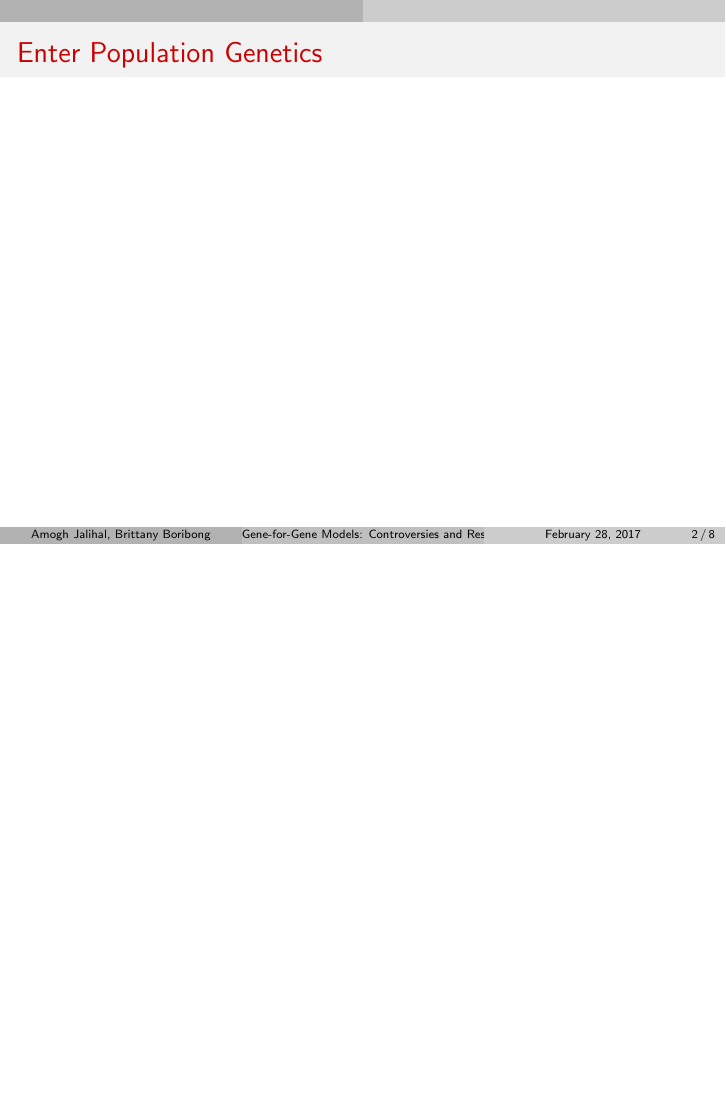
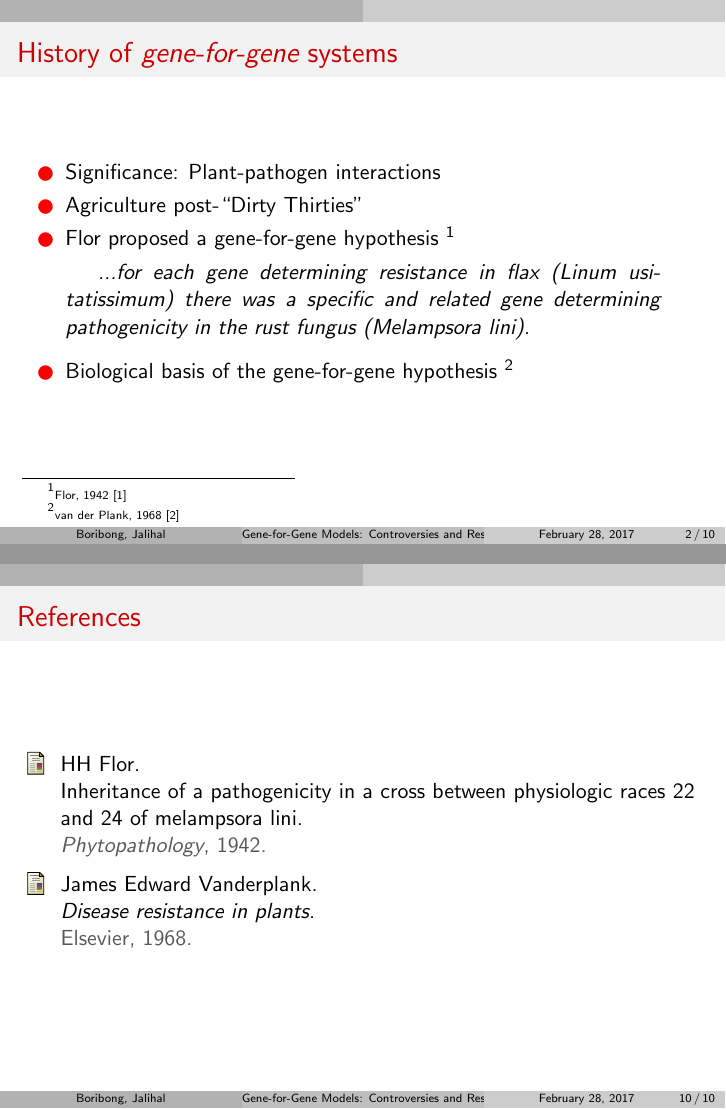
Before and after one commit to amoghpj/MATH-5516-Project1, LaTeX slides (Presentation/Jalihal-Boribong-Presentation-5516.tex): page 2 of 8 before the commit and pages 2 and 10 of 10 after it, the two joined at a grey line, the shorter picture padded with empty space. Compiled offline with pdfLaTeX.

Commit message:
Added background/history

```diff
--- a/Presentation/Jalihal-Boribong-Presentation-5516.tex
+++ b/Presentation/Jalihal-Boribong-Presentation-5516.tex
@@ -30,0 +37,13 @@
+\begin{frame}[label=sec-1]{History of \emph{gene-for-gene} systems}
+  \begin{itemize}
+  \item Significance: Plant-pathogen interactions
+  \item Agriculture post-``Dirty Thirties''
+  \item Flor proposed a gene-for-gene hypothesis \footnote{\tiny{Flor, 1942 \cite{flor1942complementary}}}
+  \end{itemize}
+    \begin{quotation}
+      ...for each gene determining resistance in flax (\emph{Linum usitatissimum}) there was a specific and related gene determining pathogenicity in the rust fungus (\emph{Melampsora lini}).
+    \end{quotation}
+    \begin{itemize}
+    \item Biological basis of the gene-for-gene hypothesis \footnote{\tiny{van der Plank, 1968 \cite{vanderplank1968disease}}}
+    \end{itemize}
+\end{frame}
@@ -35,4 +52,3 @@
-\begin{frame}[label=sec-2]{Enter Population Genetics}
 \end{frame}
 \begin{frame}[label=sec-3]{Controversy regarding stability: Sedcole, 1978}
 \end{frame}
@@ -47,9 +63,9 @@
 \begin{frame}[label=sec-8]{Our Problems with Kirby and Burdon, 1997}
 
 \end{frame}
-\begin{References}
+\begin{frame}{References}
   \bibliographystyle{unsrt}
 \bibliography{references}
-\end{References}
+\end{frame}
 % Emacs 24.5.1 (Org mode 8.2.10)
 \end{document}
```
Also changed, not shown: Presentation/Jalihal-Boribong-Presentation-5516.tex (14 more changed lines).
